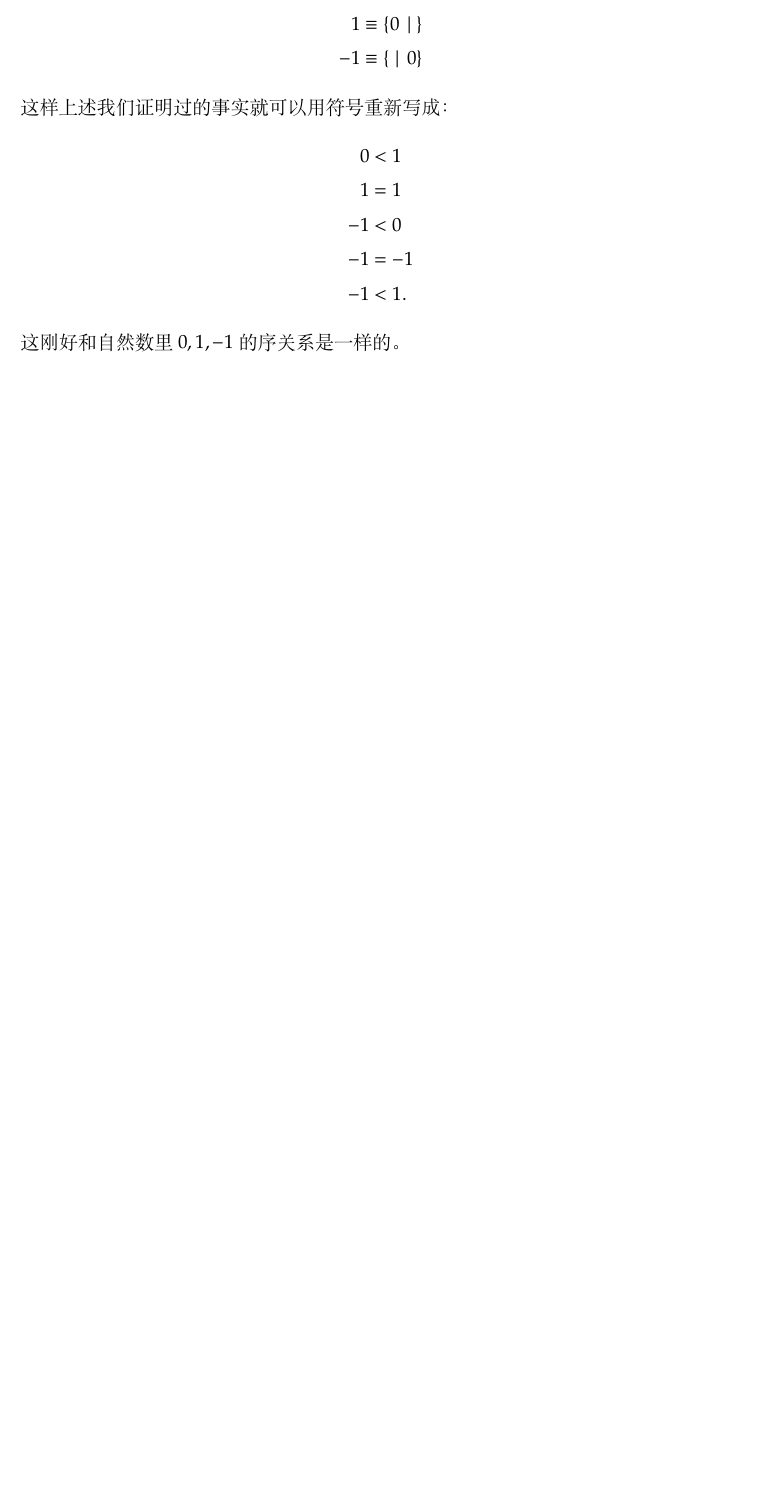
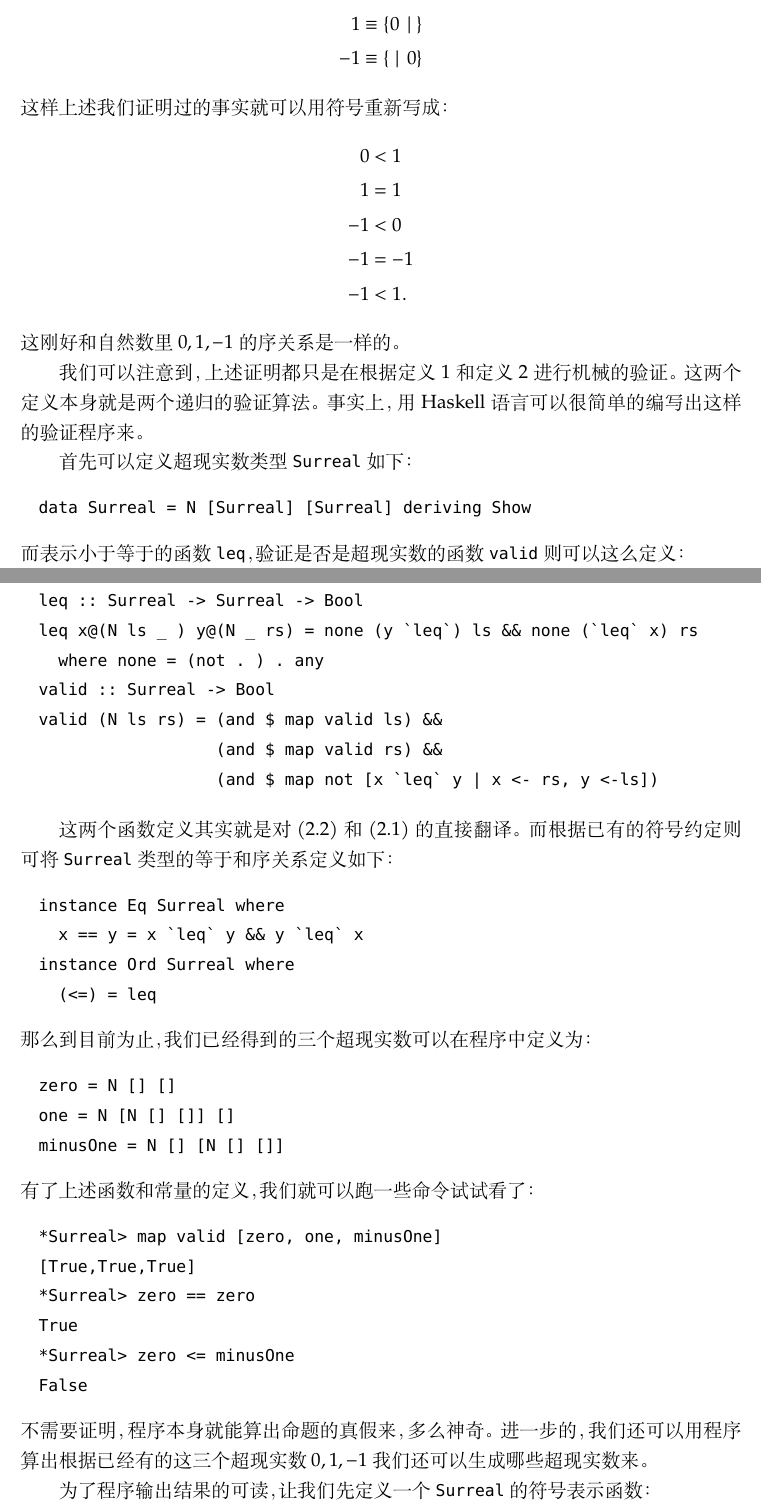
Before and after one commit to txyyss/Surreal-Number, a LaTeX document (SurrealNumber.tex): part of page 4 of 4 before the commit and two parts of pages 4 and 5 of 6 after it, the two joined at a grey line, cut so that both start at the same text, the shorter picture padded with empty space. Compiled offline with XeLaTeX; a missing font is replaced by an installed copy or a similar font.

Commit message:
Add computational content.

```diff
--- a/SurrealNumber.tex
+++ b/SurrealNumber.tex
@@ -5,6 +5,7 @@
 \usepackage[a4paper,left=2.5cm,right=2.5cm,bottom=2.5cm,top=2.5cm]{geometry}
 \usepackage{fontspec}
 \setmainfont{Palatino}
+\setmonofont[Scale=MatchLowercase]{Monaco}
 \pagestyle{plain}
 \punctstyle{kaiming}
 \usepackage{unicode-math}
@@ -15,9 +16,11 @@
 \newcommand{\pname}[1]{\underline{#1}}
 \numberwithin{equation}{section}
 
-\usepackage{listings}
-\lstset{language=Haskell}
-
+\usepackage{fancyvrb}
+\usepackage{etoolbox}
+\makeatletter
+\patchcmd{\FV@ListVSpace}{\@topsepadd\topsep}{}{}
+\makeatother
 \begin{document}
 \title{\bfseries Surreal Number 的学习笔记}
 \author{王盛颐}
@@ -242,3 +245,49 @@ $\emptyset$，那么根据定义我们应该这么记这个“数”（因为还
   -1 & < 1.
 \end{align*}
 这刚好和自然数里 $0,1,-1$ 的序关系是一样的。
+
+我们可以注意到，上述证明都只是在根据定义 \ref{defn:Surreal} 和定义
+\ref{defn:Leq} 进行机械的验证。这两个定义本身就是两个递归的验证算法。事
+实上，用 Haskell 语言可以很简单的编写出这样的验证程序来。
+
+首先可以定义超现实数类型 \verb|Surreal| 如下：
+\DefineVerbatimEnvironment{code}{Verbatim}{gobble=0,xleftmargin=2ex,xrightmargin=2ex}
+\fvset{gobble=0,xleftmargin=2ex,xrightmargin=2ex}
+\begin{code}
+data Surreal = N [Surreal] [Surreal] deriving Show
+\end{code}
+而表示小于等于的函数 \verb|leq|，验证是否是超现实数的函数 \verb|valid|
+则可以这么定义：
+
+\VerbatimInput{code/LeqAndValid.hs}
+
+这两个函数定义其实就是对 \eqref{eq:Leq} 和 \eqref{eq:Surreal} 的直接翻
+译。而根据已有的符号约定则可将 \verb|Surreal| 类型的等于和序关系定义如
+下：
+\begin{code}
+instance Eq Surreal where
+  x == y = x `leq` y && y `leq` x
+instance Ord Surreal where
+  (<=) = leq
+\end{code}
+那么到目前为止，我们已经得到的三个超现实数可以在程序中定义为：
+\begin{code}
+zero = N [] []
+one = N [N [] []] []
+minusOne = N [] [N [] []]
+\end{code}
+有了上述函数和常量的定义，我们就可以跑一些命令试试看了：
+\begin{code}
+*Surreal> map valid [zero, one, minusOne]
+[True,True,True]
+*Surreal> zero == zero
+True
+*Surreal> zero <= minusOne
+False
+\end{code}
+不需要证明，程序本身就能算出命题的真假来，多么神奇。进一步的，我们还可
+以用程序算出根据已经有的这三个超现实数 $0,1,-1$ 我们还可以生成哪些超现
+实数来。
+
+为了程序输出结果的可读，让我们先定义一个 \verb|Surreal| 的符号表示函数：
+\begin{code}
```
Also changed, not shown: code/Filter-101.txt (added, +7 -0 lines), code/GenerateFrom-101.hs (added), code/LeqAndValid.hs (added), SurrealNumber.tex (24 more changed lines), 1 other file.
